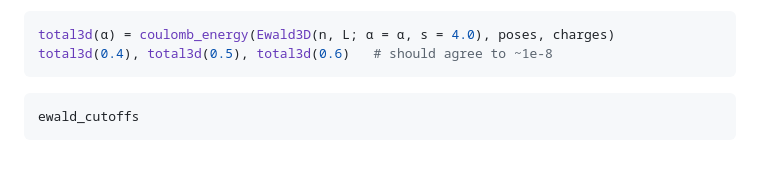
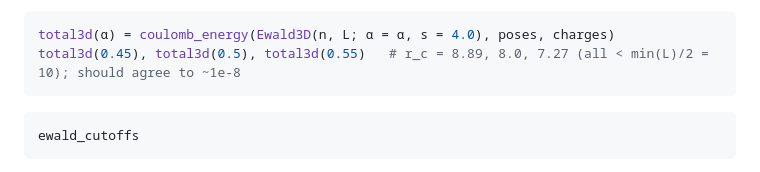
Before and after one commit to HPMolSim/ExTinyMD.jl, a Markdown page: docs/src/electrostatics.md, the part around the change. Drawn GitHub-style.

Commit message:
docs: fix alpha-independence snippet violating its own r_c < min(L)/2 rule
total3d(0.4) gave r_c = s/alpha = 10.0, exactly min(L)/2 for the L = (20,20,20)
box used in that snippet, tripping the strict-inequality CellListMap check the
same page warns about. Replaced 0.4/0.5/0.6 with 0.45/0.5/0.55 (r_c = 8.89,
8.0, 7.27), all comfortably inside the bound. Re-ran the corrected snippet:
energies agree to ~1e-8 as claimed.

Co-Authored-By: Claude Sonnet 5 <noreply@anthropic.com>

````diff
--- a/docs/src/electrostatics.md
+++ b/docs/src/electrostatics.md
@@ -139,7 +139,7 @@ this implementation: `Ewald3D`'s total energy is independent of `α` to about
 
 ```julia
 total3d(α) = coulomb_energy(Ewald3D(n, L; α = α, s = 4.0), poses, charges)
-total3d(0.4), total3d(0.5), total3d(0.6)   # should agree to ~1e-8
+total3d(0.45), total3d(0.5), total3d(0.55)   # r_c = 8.89, 8.0, 7.27 (all < min(L)/2 = 10); should agree to ~1e-8
 ```
 
 ```@docs
````
